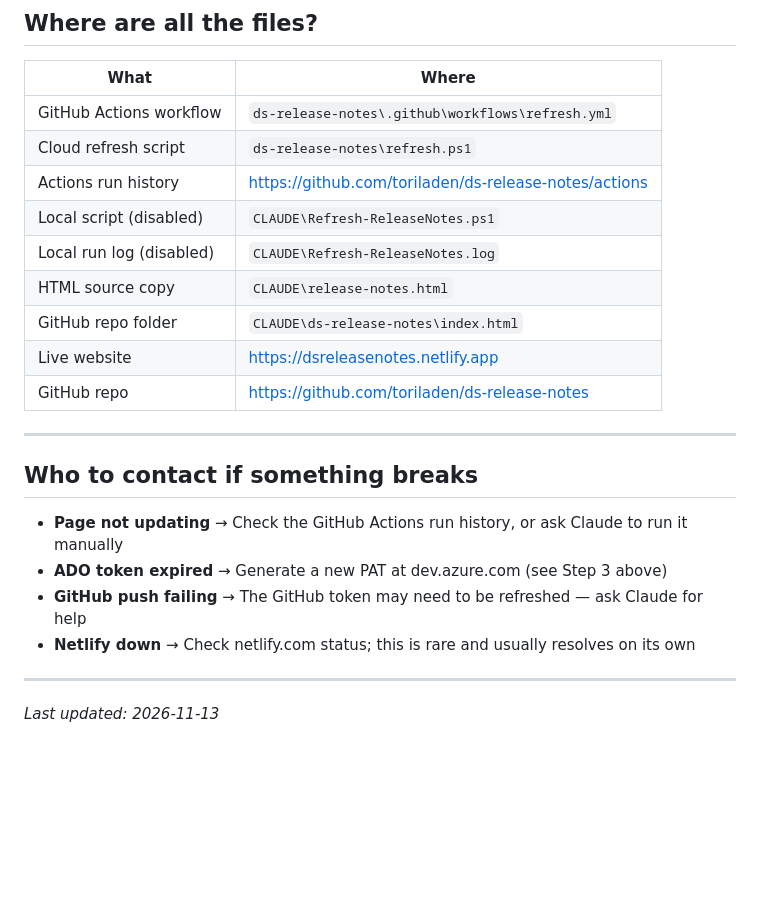
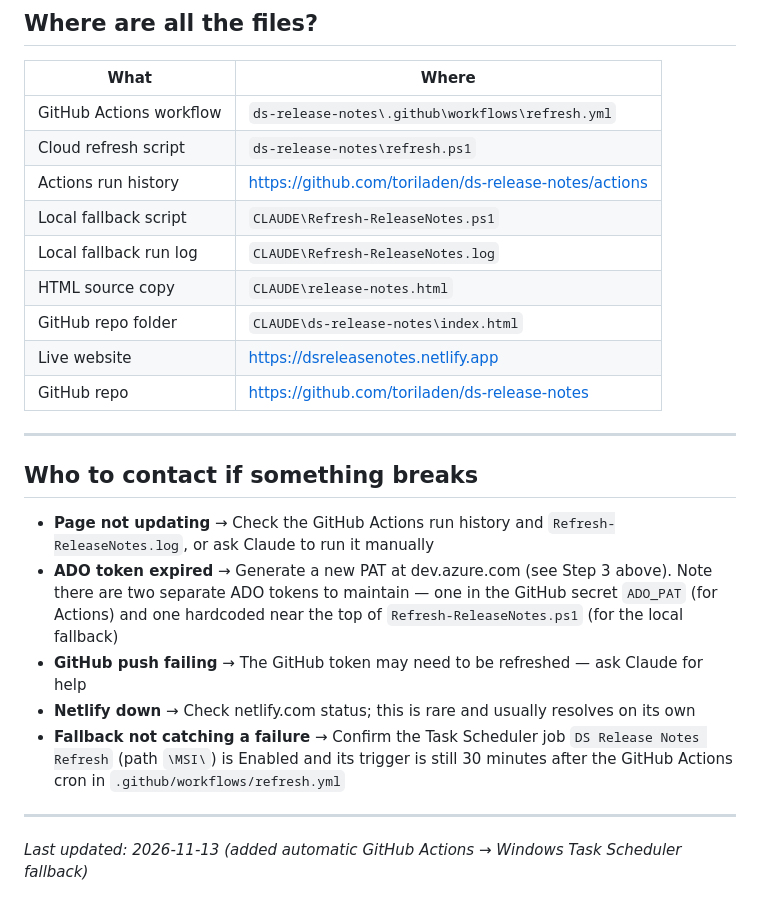
Before and after one commit to toriladen/ds-release-notes, a Markdown page: README.md, the part around one of its changes. Rendered like a GitHub page; blank space fills up the shorter version.

```diff
--- a/README.md
+++ b/README.md
@@ -75,8 +88,8 @@ If the log shows an authorization error, the ADO API token may have expired (tok
 | GitHub Actions workflow | `ds-release-notes\.github\workflows\refresh.yml` |
 | Cloud refresh script | `ds-release-notes\refresh.ps1` |
 | Actions run history | https://github.com/toriladen/ds-release-notes/actions |
-| Local script (disabled) | `CLAUDE\Refresh-ReleaseNotes.ps1` |
-| Local run log (disabled) | `CLAUDE\Refresh-ReleaseNotes.log` |
+| Local fallback script | `CLAUDE\Refresh-ReleaseNotes.ps1` |
+| Local fallback run log | `CLAUDE\Refresh-ReleaseNotes.log` |
 | HTML source copy | `CLAUDE\release-notes.html` |
 | GitHub repo folder | `CLAUDE\ds-release-notes\index.html` |
 | Live website | https://dsreleasenotes.netlify.app |
@@ -86,11 +99,12 @@ If the log shows an authorization error, the ADO API token may have expired (tok
 
 ## Who to contact if something breaks
 
-- **Page not updating** → Check the GitHub Actions run history, or ask Claude to run it manually
-- **ADO token expired** → Generate a new PAT at dev.azure.com (see Step 3 above)
+- **Page not updating** → Check the GitHub Actions run history and `Refresh-ReleaseNotes.log`, or ask Claude to run it manually
+- **ADO token expired** → Generate a new PAT at dev.azure.com (see Step 3 above). Note there are two separate ADO tokens to maintain — one in the GitHub secret `ADO_PAT` (for Actions) and one hardcoded near the top of `Refresh-ReleaseNotes.ps1` (for the local fallback)
 - **GitHub push failing** → The GitHub token may need to be refreshed — ask Claude for help
 - **Netlify down** → Check netlify.com status; this is rare and usually resolves on its own
+- **Fallback not catching a failure** → Confirm the Task Scheduler job `DS Release Notes Refresh` (path `\MSI\`) is Enabled and its trigger is still 30 minutes after the GitHub Actions cron in `.github/workflows/refresh.yml`
 
 ---
 
-*Last updated: 2026-11-13*
+*Last updated: 2026-11-13 (added automatic GitHub Actions → Windows Task Scheduler fallback)*
```
Also changed, not shown: other parts of README.md (+20 -7 lines).
